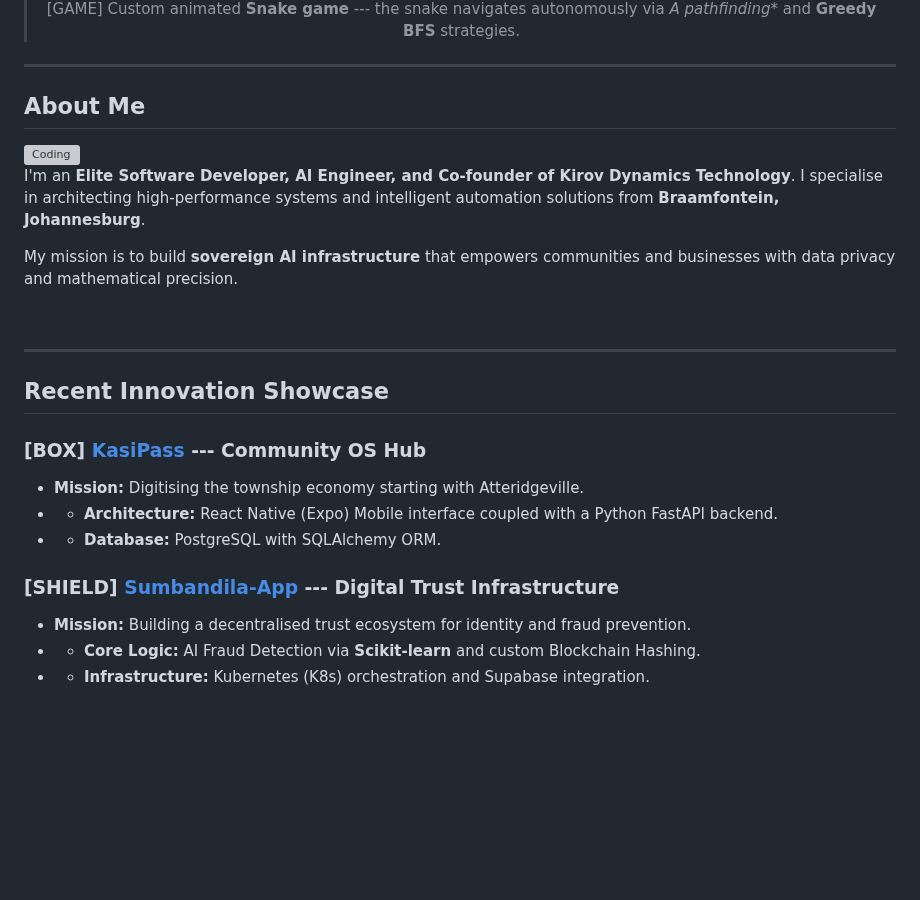
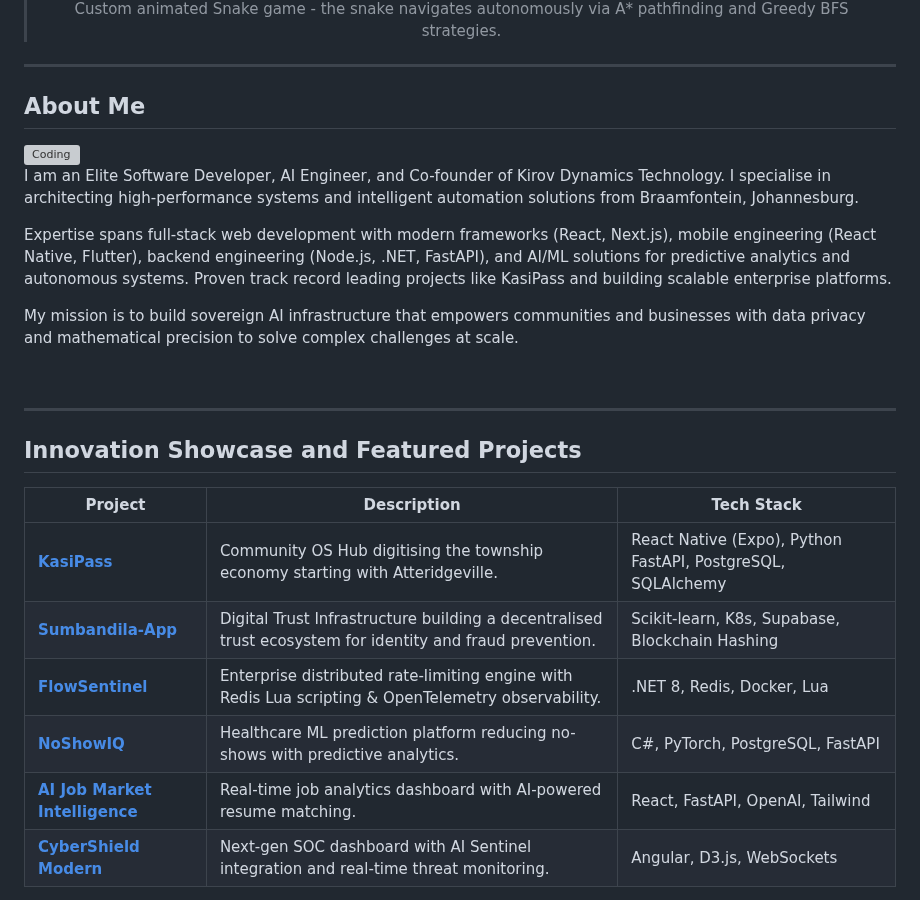
Before and after one commit to Raphasha27/Raphasha27, a Markdown page: README.md, the part around one of its changes. Drawn GitHub-style; blank space fills up the shorter version; grey boxes are pictures that could not be loaded.

```diff
--- a/README.md
+++ b/README.md
@@ -23,5 +26,5 @@
 
-  > [GAME] Custom animated **Snake game** --- the snake navigates autonomously via **A* pathfinding** and **Greedy BFS** strategies.
+  > Custom animated Snake game - the snake navigates autonomously via A* pathfinding and Greedy BFS strategies.
 
   </div>
 
@@ -31,23 +34,26 @@
 
   <img align="right" alt="Coding" width="360" src="https://media.giphy.com/media/qgQUggAC3Pfv687qPC/giphy.gif"/>
 
-  I'm an **Elite Software Developer, AI Engineer, and Co-founder of Kirov Dynamics Technology**. I specialise in architecting high-performance systems and intelligent automation solutions from **Braamfontein, Johannesburg**.
+  I am an Elite Software Developer, AI Engineer, and Co-founder of Kirov Dynamics Technology. I specialise in architecting high-performance systems and intelligent automation solutions from Braamfontein, Johannesburg.
 
-  My mission is to build **sovereign AI infrastructure** that empowers communities and businesses with data privacy and mathematical precision.
+  Expertise spans full-stack web development with modern frameworks (React, Next.js), mobile engineering (React Native, Flutter), backend engineering (Node.js, .NET, FastAPI), and AI/ML solutions for predictive analytics and autonomous systems. Proven track record leading projects like KasiPass and building scalable enterprise platforms.
+
+  My mission is to build sovereign AI infrastructure that empowers communities and businesses with data privacy and mathematical precision to solve complex challenges at scale.
 
   <br clear="right"/>
 
   ---
 
-  ## Recent Innovation Showcase
+  ## Innovation Showcase and Featured Projects
 
-  ### [BOX] [KasiPass](https://github.com/Raphasha27/KasiPass) --- Community OS Hub
-  *   **Mission:** Digitising the township economy starting with Atteridgeville.
-  *   *   **Architecture:** React Native (Expo) Mobile interface coupled with a Python FastAPI backend.
-  *   *   **Database:** PostgreSQL with SQLAlchemy ORM.
+  <div align="center">
 
-### [SHIELD] [Sumbandila-App](https://github.com/Raphasha27/Sumbandila-App) --- Digital Trust Infrastructure
-*   **Mission:** Building a decentralised trust ecosystem for identity and fraud prevention.
-*   *   **Core Logic:** AI Fraud Detection via **Scikit-learn** and custom Blockchain Hashing.
-*   *   **Infrastructure:** Kubernetes (K8s) orchestration and Supabase integration.
+  | Project | Description | Tech Stack |
+  |---------|-------------|------------|
+  | **[KasiPass](https://github.com/Raphasha27/KasiPass)** | Community OS Hub digitising the township economy starting with Atteridgeville. | React Native (Expo), Python FastAPI, PostgreSQL, SQLAlchemy |
+  | **[Sumbandila-App](https://github.com/Raphasha27/Sumbandila-App)** | Digital Trust Infrastructure building a decentralised trust ecosystem for identity and fraud prevention. | Scikit-learn, K8s, Supabase, Blockchain Hashing |
+  | **[FlowSentinel](https://github.com/Raphasha27/FlowSentinel)** | Enterprise distributed rate-limiting engine with Redis Lua scripting & OpenTelemetry observability. | .NET 8, Redis, Docker, Lua |
+  | **[NoShowIQ](https://github.com/Raphasha27/NoShowIQ)** | Healthcare ML prediction platform reducing no-shows with predictive analytics. | C#, PyTorch, PostgreSQL, FastAPI |
+  | **[AI Job Market Intelligence](https://github.com/Raphasha27/AI-Job-Market)** | Real-time job analytics dashboard with AI-powered resume matching. | React, FastAPI, OpenAI, Tailwind |
+  | **[CyberShield Modern](https://github.com/Raphasha27/CyberShield)** | Next-gen SOC dashboard with AI Sentinel integration and real-time threat monitoring. | Angular, D3.js, WebSockets |
 
```
Also changed, not shown: other parts of README.md (+70 -15 lines).
